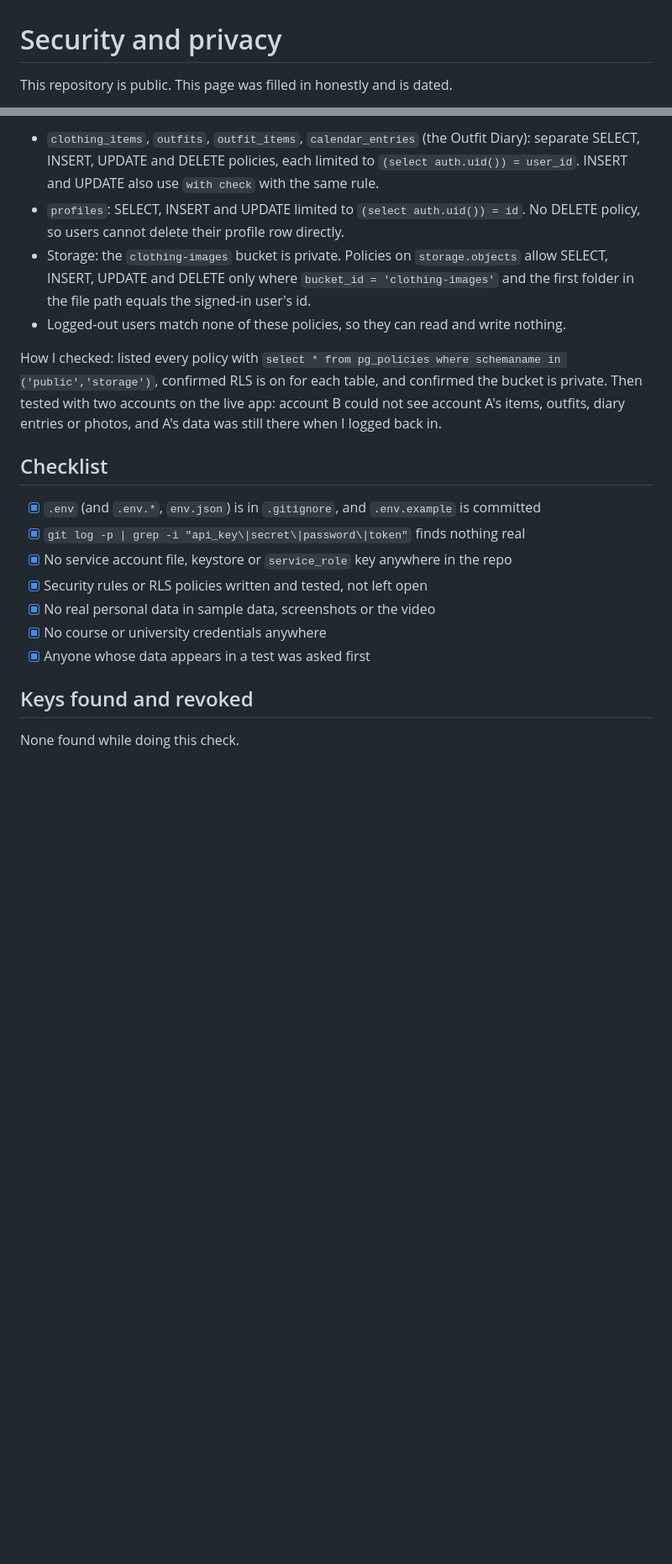
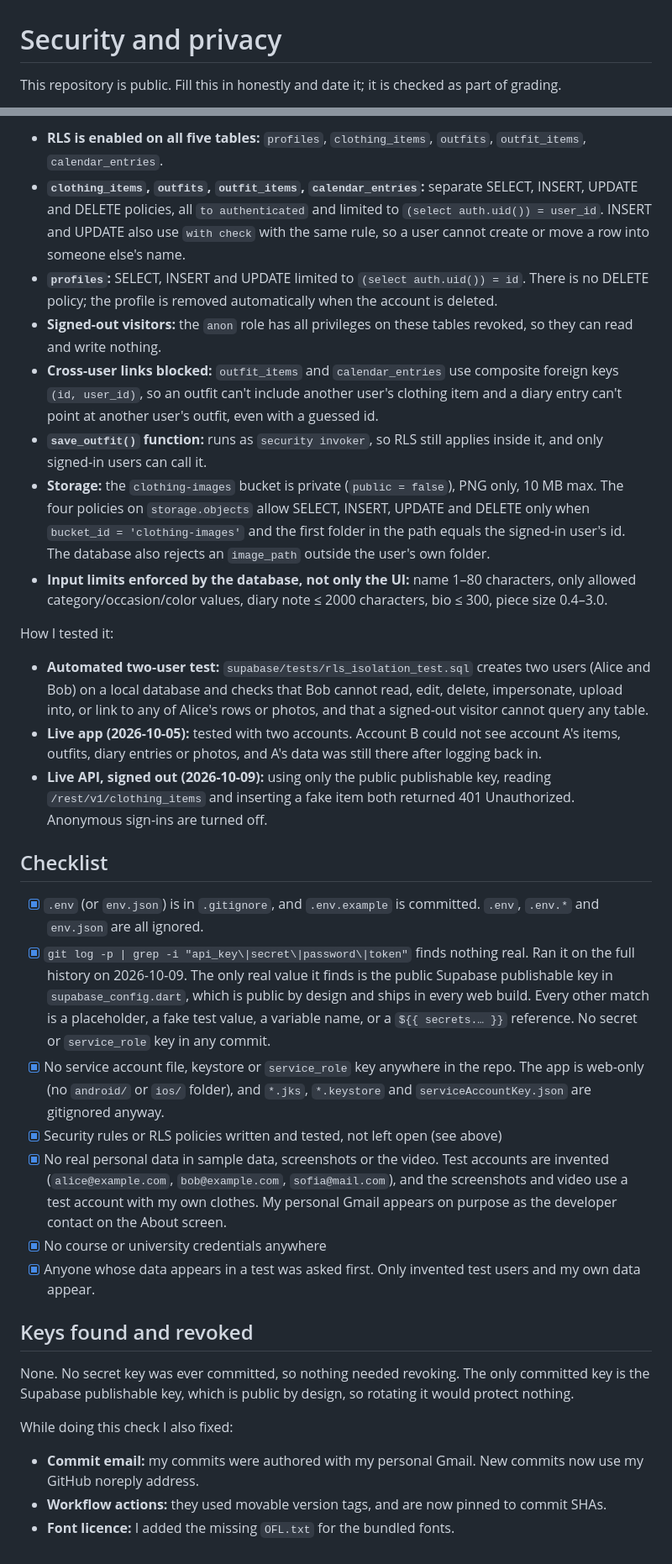
Before and after one commit to sofiademesa/love-my-closet, a Markdown page: docs/06-security-and-privacy.md, 2 parts joined by grey strips. Shown at 84% size. Rendered like a GitHub page; blank space fills up the shorter version.

```diff
--- a/docs/06-security-and-privacy.md
+++ b/docs/06-security-and-privacy.md
@@ -1,4 +1,4 @@
 # Security and privacy
 
-This repository is public. This page was filled in honestly and is dated.
+This repository is public. Fill this in honestly and date it; it is checked as part of grading.
 
@@ -34,21 +37,34 @@ Supabase Row Level Security is enabled on every table in the `public` schema (ch
 
-- `clothing_items`, `outfits`, `outfit_items`, `calendar_entries` (the Outfit Diary): separate SELECT, INSERT, UPDATE and DELETE policies, each limited to `(select auth.uid()) = user_id`. INSERT and UPDATE also use `with check` with the same rule.
-- `profiles`: SELECT, INSERT and UPDATE limited to `(select auth.uid()) = id`. No DELETE policy, so users cannot delete their profile row directly.
-- Storage: the `clothing-images` bucket is private. Policies on `storage.objects` allow SELECT, INSERT, UPDATE and DELETE only where `bucket_id = 'clothing-images'` and the first folder in the file path equals the signed-in user's id.
-- Logged-out users match none of these policies, so they can read and write nothing.
+- **RLS is enabled on all five tables:** `profiles`, `clothing_items`, `outfits`, `outfit_items`, `calendar_entries`.
+- **`clothing_items`, `outfits`, `outfit_items`, `calendar_entries`:** separate SELECT, INSERT, UPDATE and DELETE policies, all `to authenticated` and limited to `(select auth.uid()) = user_id`. INSERT and UPDATE also use `with check` with the same rule, so a user cannot create or move a row into someone else's name.
+- **`profiles`:** SELECT, INSERT and UPDATE limited to `(select auth.uid()) = id`. There is no DELETE policy; the profile is removed automatically when the account is deleted.
+- **Signed-out visitors:** the `anon` role has all privileges on these tables revoked, so they can read and write nothing.
+- **Cross-user links blocked:** `outfit_items` and `calendar_entries` use composite foreign keys `(id, user_id)`, so an outfit can't include another user's clothing item and a diary entry can't point at another user's outfit, even with a guessed id.
+- **`save_outfit()` function:** runs as `security invoker`, so RLS still applies inside it, and only signed-in users can call it.
+- **Storage:** the `clothing-images` bucket is private (`public = false`), PNG only, 10 MB max. The four policies on `storage.objects` allow SELECT, INSERT, UPDATE and DELETE only when `bucket_id = 'clothing-images'` and the first folder in the path equals the signed-in user's id. The database also rejects an `image_path` outside the user's own folder.
+- **Input limits enforced by the database, not only the UI:** name 1–80 characters, only allowed category/occasion/color values, diary note ≤ 2000 characters, bio ≤ 300, piece size 0.4–3.0.
 
-How I checked: listed every policy with `select * from pg_policies where schemaname in ('public','storage')`, confirmed RLS is on for each table, and confirmed the bucket is private. Then tested with two accounts on the live app: account B could not see account A's items, outfits, diary entries or photos, and A's data was still there when I logged back in.
+How I tested it:
+
+- **Automated two-user test:** `supabase/tests/rls_isolation_test.sql` creates two users (Alice and Bob) on a local database and checks that Bob cannot read, edit, delete, impersonate, upload into, or link to any of Alice's rows or photos, and that a signed-out visitor cannot query any table.
+- **Live app (2026-10-05):** tested with two accounts. Account B could not see account A's items, outfits, diary entries or photos, and A's data was still there after logging back in.
+- **Live API, signed out (2026-10-09):** using only the public publishable key, reading `/rest/v1/clothing_items` and inserting a fake item both returned 401 Unauthorized. Anonymous sign-ins are turned off.
 
 ## Checklist
 
-- [x] `.env` (and `.env.*`, `env.json`) is in `.gitignore`, and `.env.example` is committed
-- [x] `git log -p | grep -i "api_key\|secret\|password\|token"` finds nothing real
-- [x] No service account file, keystore or `service_role` key anywhere in the repo
-- [x] Security rules or RLS policies written and tested, not left open
-- [x] No real personal data in sample data, screenshots or the video
+- [x] `.env` (or `env.json`) is in `.gitignore`, and `.env.example` is committed. `.env`, `.env.*` and `env.json` are all ignored.
+- [x] `git log -p | grep -i "api_key\|secret\|password\|token"` finds nothing real. Ran it on the full history on 2026-10-09. The only real value it finds is the public Supabase publishable key in `supabase_config.dart`, which is public by design and ships in every web build. Every other match is a placeholder, a fake test value, a variable name, or a `${{ secrets.… }}` reference. No secret or `service_role` key in any commit.
+- [x] No service account file, keystore or `service_role` key anywhere in the repo. The app is web-only (no `android/` or `ios/` folder), and `*.jks`, `*.keystore` and `serviceAccountKey.json` are gitignored anyway.
+- [x] Security rules or RLS policies written and tested, not left open (see above)
+- [x] No real personal data in sample data, screenshots or the video. Test accounts are invented (`alice@example.com`, `bob@example.com`, `sofia@mail.com`), and the screenshots and video use a test account with my own clothes. My personal Gmail appears on purpose as the developer contact on the About screen.
 - [x] No course or university credentials anywhere
-- [x] Anyone whose data appears in a test was asked first
+- [x] Anyone whose data appears in a test was asked first. Only invented test users and my own data appear.
 
 ## Keys found and revoked
 
-None found while doing this check.
+None. No secret key was ever committed, so nothing needed revoking. The only committed key is the Supabase publishable key, which is public by design, so rotating it would protect nothing.
+
+While doing this check I also fixed:
+- **Commit email:** my commits were authored with my personal Gmail. New commits now use my GitHub noreply address.
+- **Workflow actions:** they used movable version tags, and are now pinned to commit SHAs.
+- **Font licence:** I added the missing `OFL.txt` for the bundled fonts.
```
Also changed, not shown: other parts of docs/06-security-and-privacy.md (+16 -13 lines).
